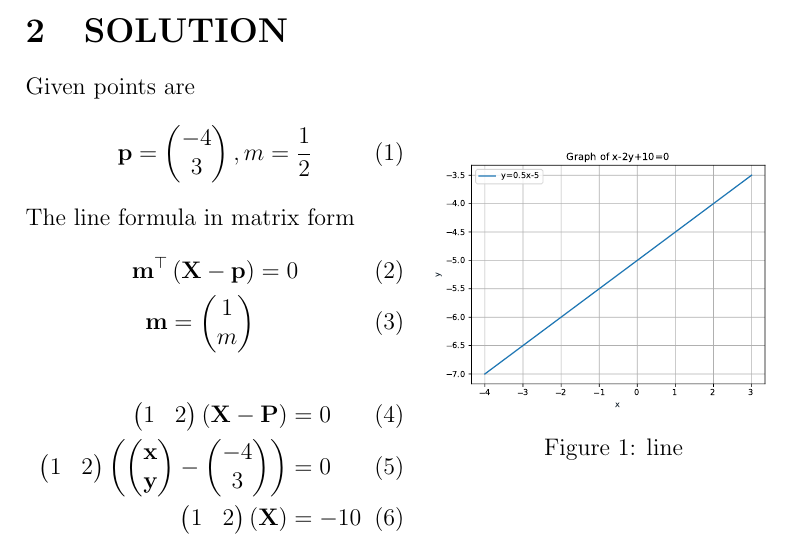
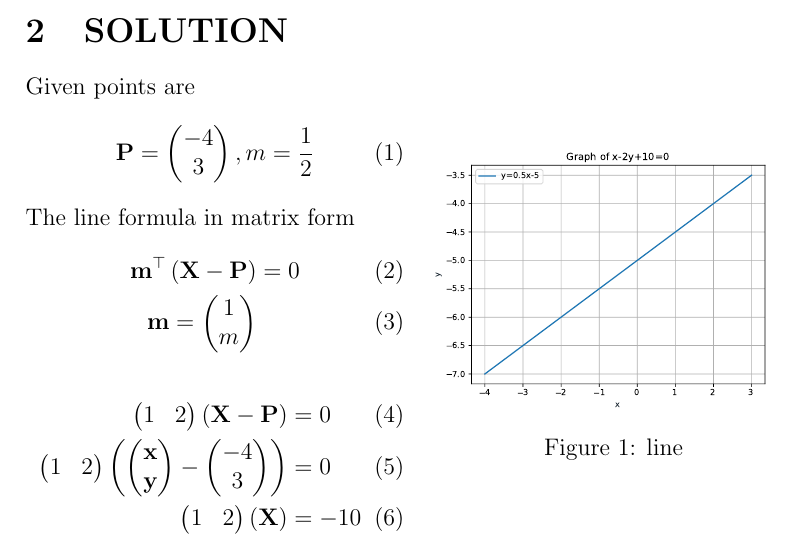
Before and after one commit to prasaddeva287/FWC, a LaTeX document (LINE/11/10.2/2/line.tex): part of the page, cut so that both start at the same text. The pictures show the PDF file LINE/11/10.2/2/line.pdf that the author committed with the source.

Commit message:
Add files via upload

```diff
--- a/LINE/11/10.2/2/line.tex
+++ b/LINE/11/10.2/2/line.tex
@@ -49,12 +49,12 @@
 \section{SOLUTION}
 Given points are
 \begin{align}
-\vec{p}=\myvec{-4\\ 3},
+\vec{P}=\myvec{-4\\ 3},
 m=\frac{1}{2}
 \end{align}
 The line formula in matrix form
 \begin{align}
-\vec{m}^\top\brak{\vec{X}-\vec{p}} &= 0 \\
+\vec{m}^\top\brak{\vec{X}-\vec{P}} &= 0 \\
 \vec{m}=\myvec{1\\ m}
 \end{align}
 \begin{align}
```
Also changed, not shown: LINE/11/10.2/2/line.pdf, 1 other file.
